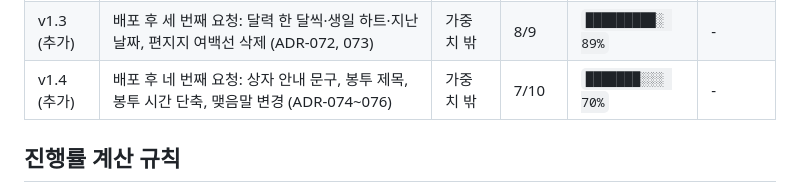
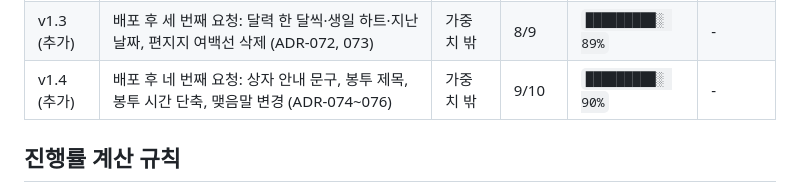
Before and after one commit to rang0616/demo_page, a Markdown page: schedule/README.md, the part around one of its changes. Drawn GitHub-style.

```diff
--- a/schedule/README.md
+++ b/schedule/README.md
@@ -32,7 +32,7 @@
 | v1.1 (추가) | 배포 후 요청 반영: 미리보기 이미지, 이전 카드, 편지 봉투 (ADR-064~067) | 가중치 밖 | 8/10 | `████████░░ 80%` | - |
 | v1.2 (추가) | 배포 후 두 번째 요청: 센터 카드, 예약 달력, 편지지, 메탈 바우처 (ADR-068~071) | 가중치 밖 | 8/9 | `█████████░ 89%` | - |
 | v1.3 (추가) | 배포 후 세 번째 요청: 달력 한 달씩·생일 하트·지난 날짜, 편지지 여백선 삭제 (ADR-072, 073) | 가중치 밖 | 8/9 | `█████████░ 89%` | - |
-| v1.4 (추가) | 배포 후 네 번째 요청: 상자 안내 문구, 봉투 제목, 봉투 시간 단축, 맺음말 변경 (ADR-074~076) | 가중치 밖 | 7/10 | `███████░░░ 70%` | - |
+| v1.4 (추가) | 배포 후 네 번째 요청: 상자 안내 문구, 봉투 제목, 봉투 시간 단축, 맺음말 변경 (ADR-074~076) | 가중치 밖 | 9/10 | `█████████░ 90%` | - |
 
 ## 진행률 계산 규칙
 
```
Also changed, not shown: other parts of schedule/README.md (+1 -1 lines), design/CHANGELOG.md (+1 -1 lines), schedule/2026-10-17.md (+5 -4 lines).
